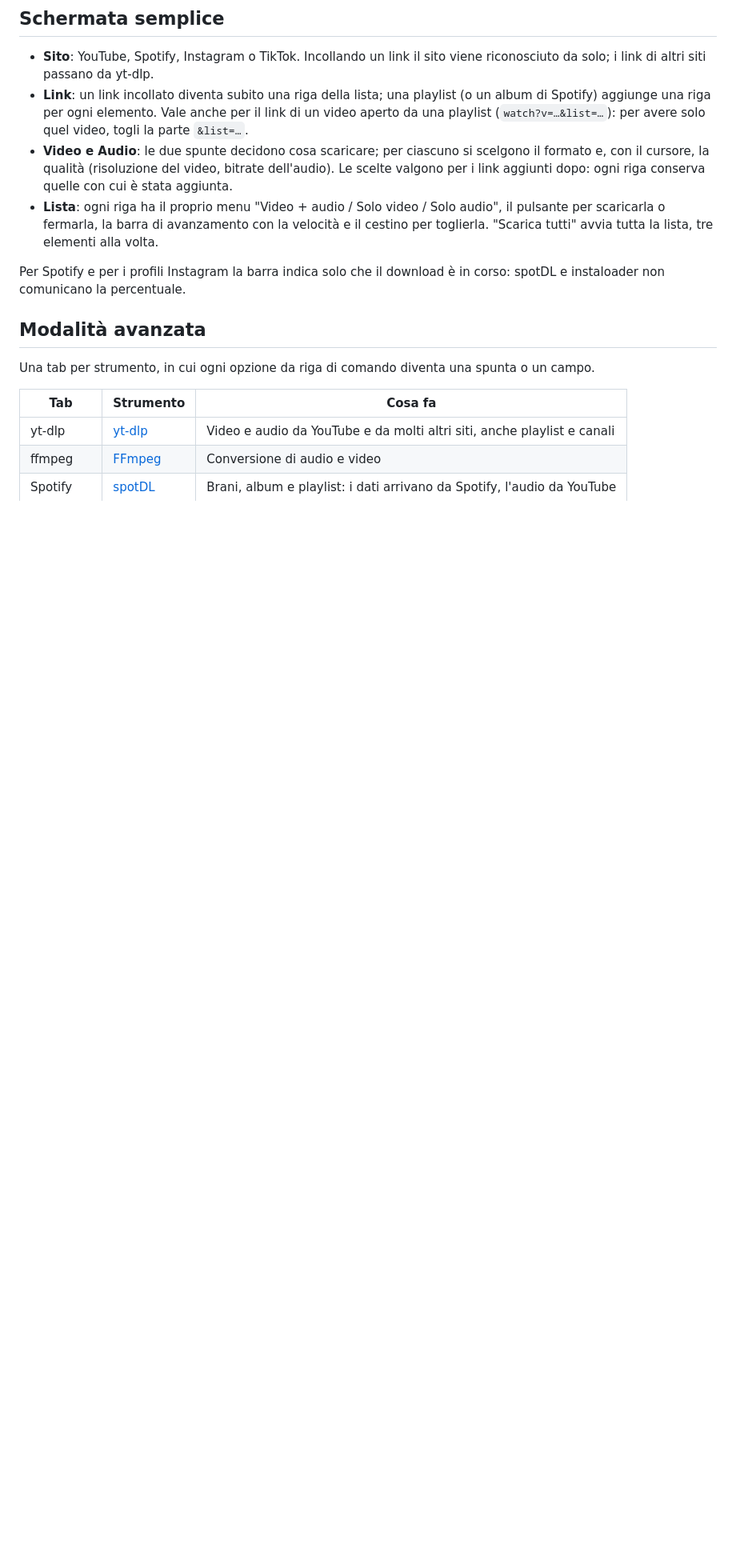
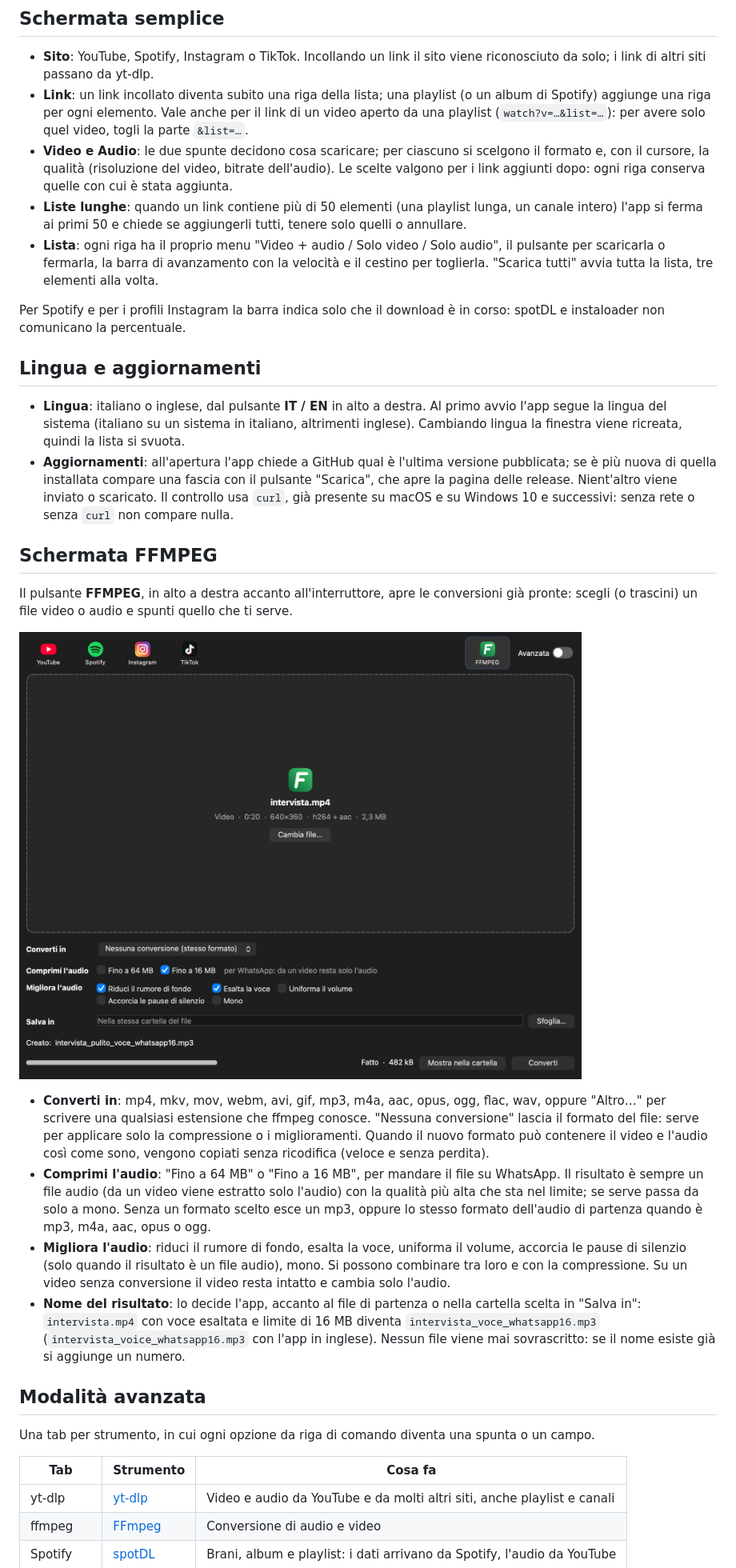
Before and after one commit to elia2810/DefDownloader, a Markdown page: README.md, the part around the change. Shown at 80% size. Rendered like a GitHub page; pictures changed too: docs/converti.png (added); blank space fills up the shorter version.

```diff
--- a/README.md
+++ b/README.md
@@ -11,9 +11,26 @@ Un'interfaccia grafica per scaricare e convertire. Si apre su una schermata semp
 - **Sito**: YouTube, Spotify, Instagram o TikTok. Incollando un link il sito viene riconosciuto da solo; i link di altri siti passano da yt-dlp.
 - **Link**: un link incollato diventa subito una riga della lista; una playlist (o un album di Spotify) aggiunge una riga per ogni elemento. Vale anche per il link di un video aperto da una playlist (`watch?v=…&list=…`): per avere solo quel video, togli la parte `&list=…`.
 - **Video e Audio**: le due spunte decidono cosa scaricare; per ciascuno si scelgono il formato e, con il cursore, la qualità (risoluzione del video, bitrate dell'audio). Le scelte valgono per i link aggiunti dopo: ogni riga conserva quelle con cui è stata aggiunta.
+- **Liste lunghe**: quando un link contiene più di 50 elementi (una playlist lunga, un canale intero) l'app si ferma ai primi 50 e chiede se aggiungerli tutti, tenere solo quelli o annullare.
 - **Lista**: ogni riga ha il proprio menu "Video + audio / Solo video / Solo audio", il pulsante per scaricarla o fermarla, la barra di avanzamento con la velocità e il cestino per toglierla. "Scarica tutti" avvia tutta la lista, tre elementi alla volta.
 
 Per Spotify e per i profili Instagram la barra indica solo che il download è in corso: spotDL e instaloader non comunicano la percentuale.
+
+## Lingua e aggiornamenti
+
+- **Lingua**: italiano o inglese, dal pulsante **IT / EN** in alto a destra. Al primo avvio l'app segue la lingua del sistema (italiano su un sistema in italiano, altrimenti inglese). Cambiando lingua la finestra viene ricreata, quindi la lista si svuota.
+- **Aggiornamenti**: all'apertura l'app chiede a GitHub qual è l'ultima versione pubblicata; se è più nuova di quella installata compare una fascia con il pulsante "Scarica", che apre la pagina delle release. Nient'altro viene inviato o scaricato. Il controllo usa `curl`, già presente su macOS e su Windows 10 e successivi: senza rete o senza `curl` non compare nulla.
+
+## Schermata FFMPEG
+
+Il pulsante **FFMPEG**, in alto a destra accanto all'interruttore, apre le conversioni già pronte: scegli (o trascini) un file video o audio e spunti quello che ti serve.
+
+![La schermata FFMPEG: un video diventa un audio per WhatsApp](docs/converti.png)
+
+- **Converti in**: mp4, mkv, mov, webm, avi, gif, mp3, m4a, aac, opus, ogg, flac, wav, oppure "Altro…" per scrivere una qualsiasi estensione che ffmpeg conosce. "Nessuna conversione" lascia il formato del file: serve per applicare solo la compressione o i miglioramenti. Quando il nuovo formato può contenere il video e l'audio così come sono, vengono copiati senza ricodifica (veloce e senza perdita).
+- **Comprimi l'audio**: "Fino a 64 MB" o "Fino a 16 MB", per mandare il file su WhatsApp. Il risultato è sempre un file audio (da un video viene estratto solo l'audio) con la qualità più alta che sta nel limite; se serve passa da solo a mono. Senza un formato scelto esce un mp3, oppure lo stesso formato dell'audio di partenza quando è mp3, m4a, aac, opus o ogg.
+- **Migliora l'audio**: riduci il rumore di fondo, esalta la voce, uniforma il volume, accorcia le pause di silenzio (solo quando il risultato è un file audio), mono. Si possono combinare tra loro e con la compressione. Su un video senza conversione il video resta intatto e cambia solo l'audio.
+- **Nome del risultato**: lo decide l'app, accanto al file di partenza o nella cartella scelta in "Salva in": `intervista.mp4` con voce esaltata e limite di 16 MB diventa `intervista_voce_whatsapp16.mp3` (`intervista_voice_whatsapp16.mp3` con l'app in inglese). Nessun file viene mai sovrascritto: se il nome esiste già si aggiunge un numero.
 
 ## Modalità avanzata
 
```
Also changed, not shown: 11 other files.
